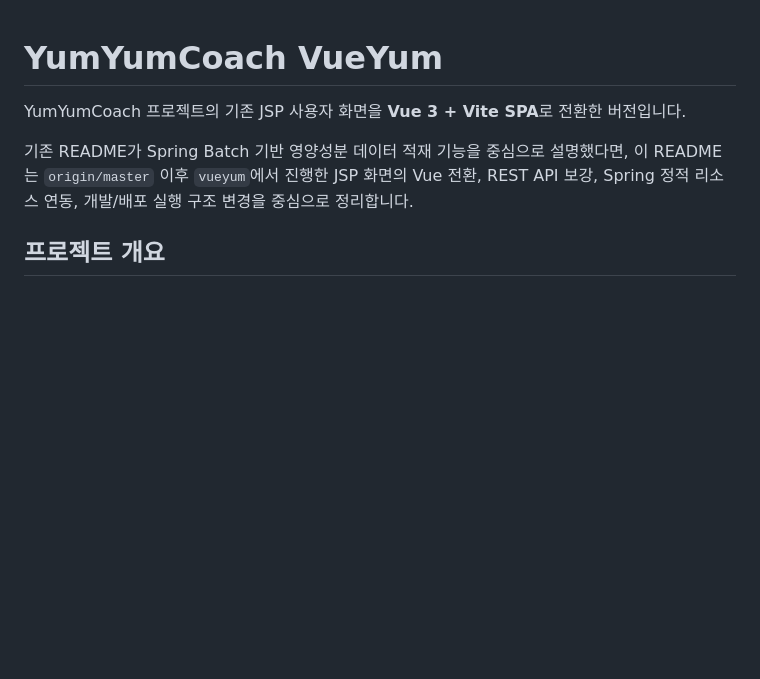
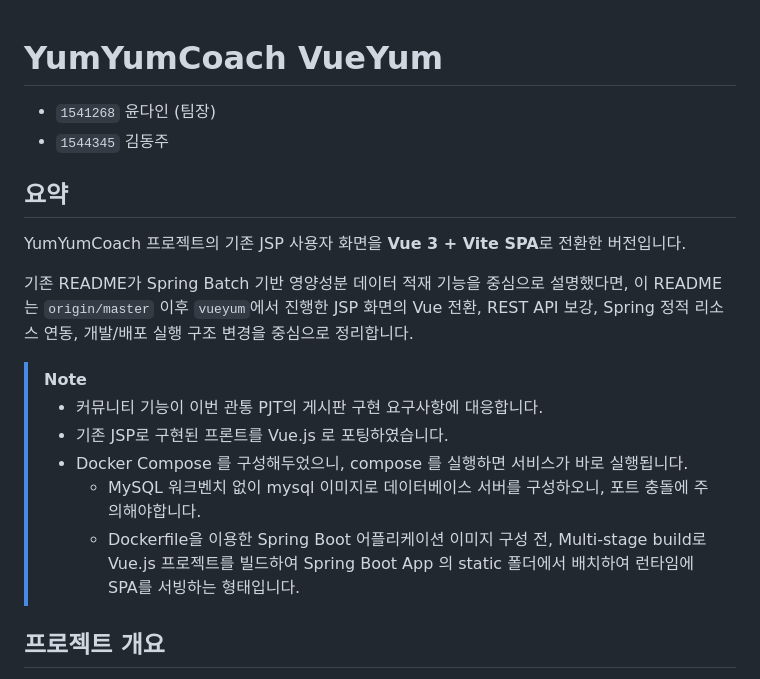
Before and after one commit to clainyun/springaiyum, a Markdown page: README.md, the part around the change. GitHub-like rendering; blank space fills up the shorter version.

Commit message:
docs: 팀원 정보와 Docker Compose 에 대한 노트를 수기로 작성

```diff
--- a/README.md
+++ b/README.md
@@ -1,8 +1,20 @@
 # YumYumCoach VueYum
+
+- `1541268` 윤다인 (팀장)
+- `1544345` 김동주
+
+## 요약
 
 YumYumCoach 프로젝트의 기존 JSP 사용자 화면을 **Vue 3 + Vite SPA**로 전환한 버전입니다.
 
 기존 README가 Spring Batch 기반 영양성분 데이터 적재 기능을 중심으로 설명했다면, 이 README는 `origin/master` 이후 `vueyum`에서 진행한 JSP 화면의 Vue 전환, REST API 보강, Spring 정적 리소스 연동, 개발/배포 실행 구조 변경을 중심으로 정리합니다.
+
+> [!NOTE]
+> - 커뮤니티 기능이 이번 관통 PJT의 게시판 구현 요구사항에 대응합니다.
+> - 기존 JSP로 구현된 프론트를 Vue.js 로 포팅하였습니다.
+> - Docker Compose 를 구성해두었으니, compose 를 실행하면 서비스가 바로 실행됩니다.
+>   - MySQL 워크벤치 없이 mysql 이미지로 데이터베이스 서버를 구성하오니, 포트 충돌에 주의해야합니다.
+>   - Dockerfile을 이용한 Spring Boot 어플리케이션 이미지 구성 전, Multi-stage build로 Vue.js 프로젝트를 빌드하여 Spring Boot App 의 static 폴더에서 배치하여 런타임에 SPA를 서빙하는 형태입니다.
 
 ## 프로젝트 개요
 
```
